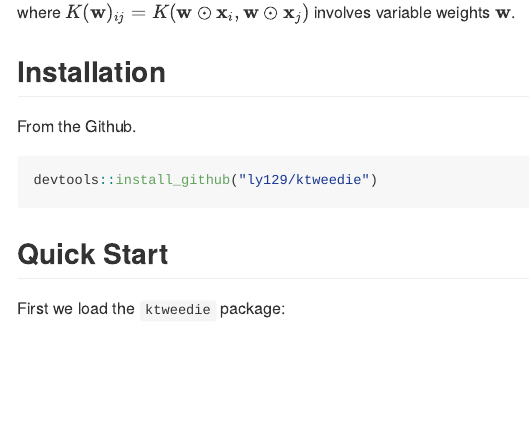
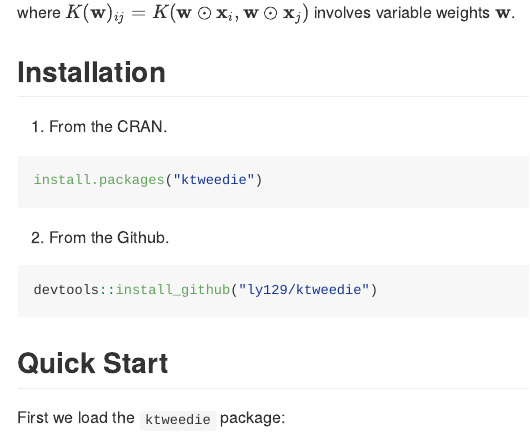
Before and after one commit to ly129/ktweedie, an R Markdown document (README.Rmd): the page in a window 1100 px wide, from 970 px down. Rendered offline with R 4.5, knitr and Pandoc, with nearby package versions; some code elsewhere in the file could not run offline; badge pictures from the web are left out.

Commit message:
update vignettes after being available on CRAN

````diff
--- a/README.Rmd
+++ b/README.Rmd
@@ -33,15 +33,13 @@ where $K(\mathbf{w})_{ij}=K(\mathbf{w \odot x}_i, \mathbf{w \odot x}_j)$ involve
 
 ## Installation
 
-<!-- From the CRAN. -->
+1. From the CRAN.
 
-<!-- ```{r cran, eval=FALSE} -->
+```{r cran, eval=FALSE}
+install.packages("ktweedie")
+```
 
-<!-- install.packages("ktweedie") -->
-
-<!-- ``` -->
-
-From the Github.
+2. From the Github.
 
 ```{r install_git, eval=FALSE}
 devtools::install_github("ly129/ktweedie")
````
Also changed, not shown: vignettes/ktweedie-vignette.Rmd (+4 -7 lines), README.md, 2 other files.
